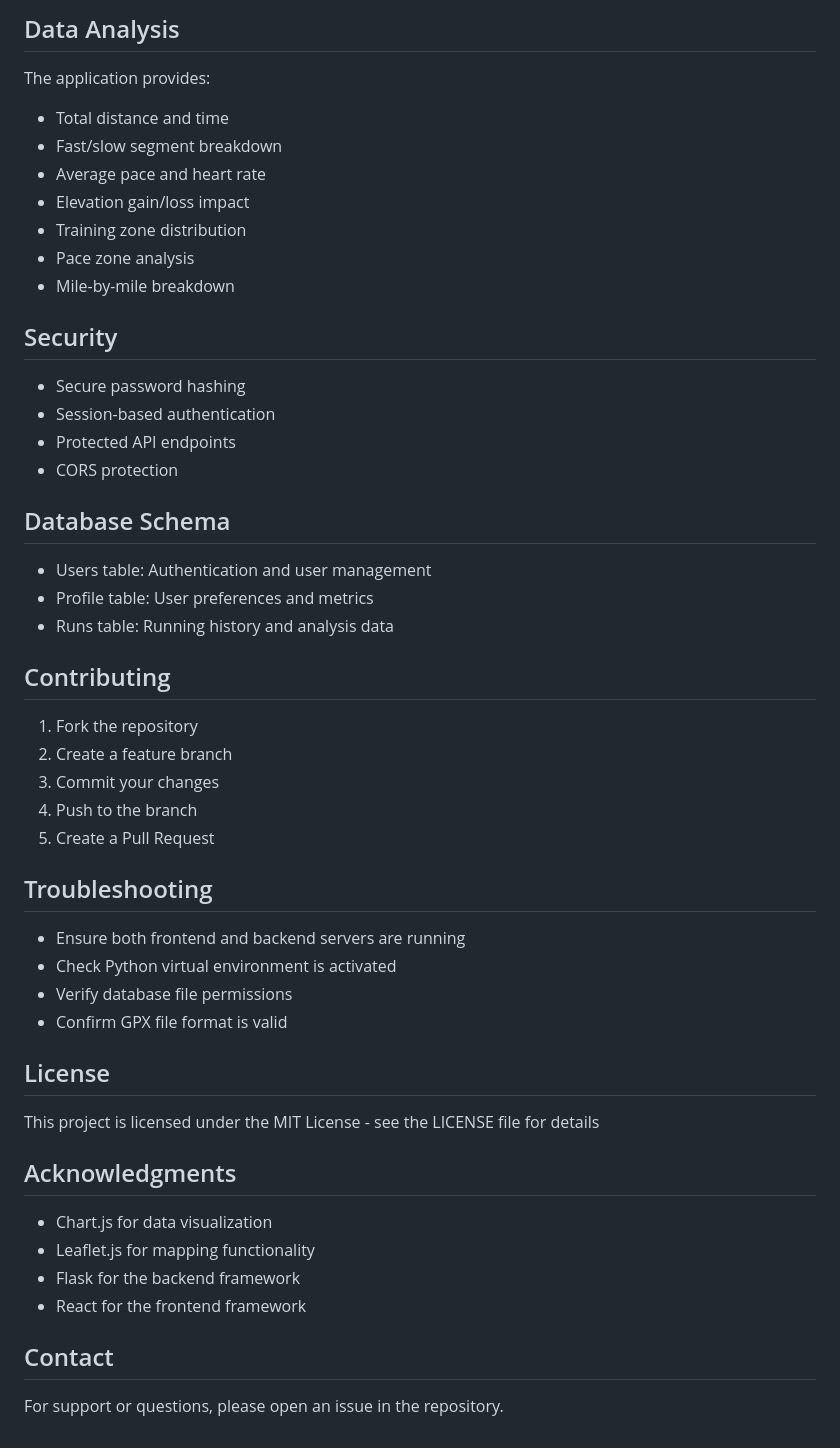
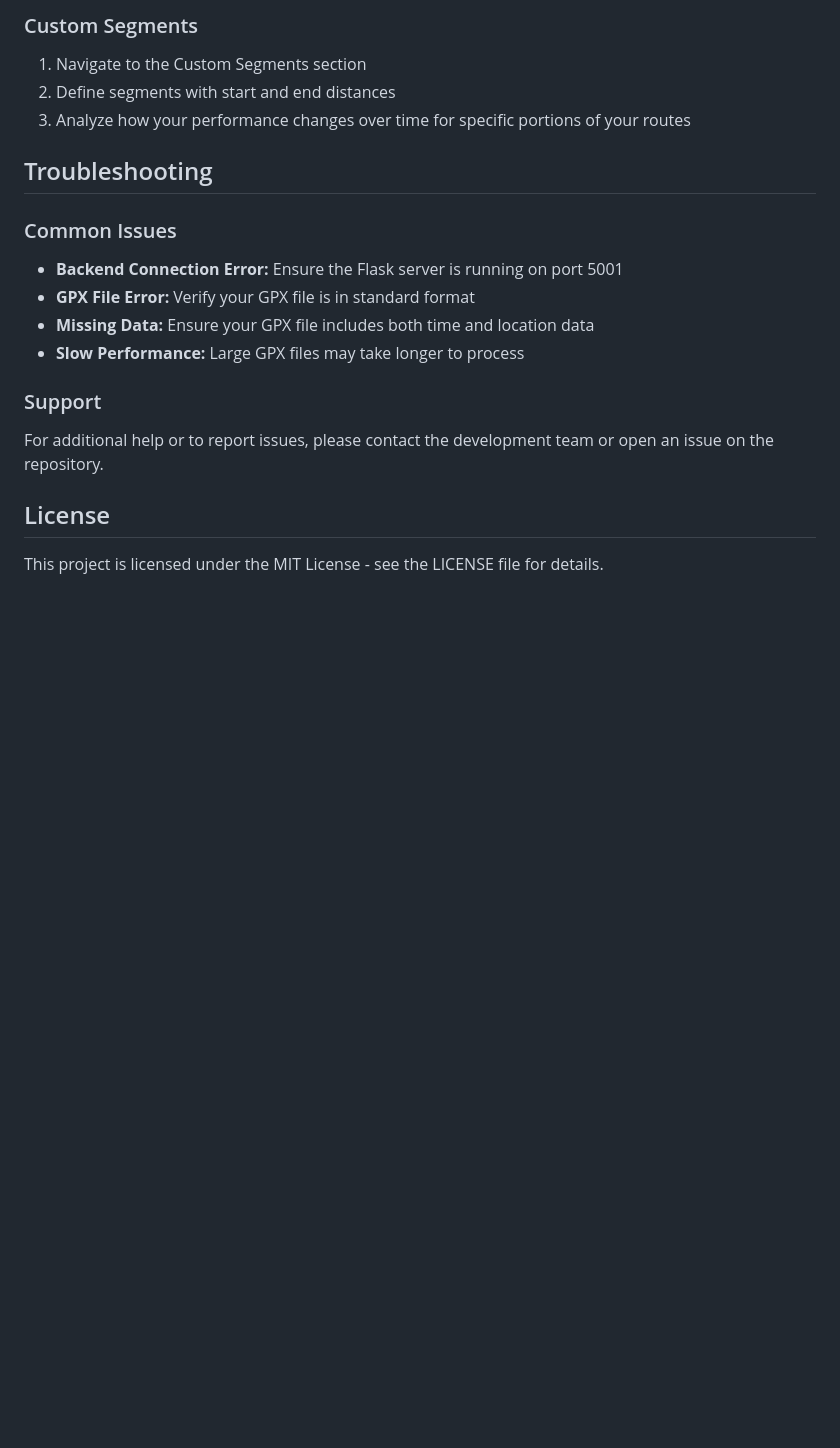
Before and after one commit to JohnDHoinville/segment-run, a Markdown page: README.md, the part around the change printed below. Rendered like a GitHub page; blank space fills up the shorter version.

```diff
--- a/README.md
+++ b/README.md
@@ -108,46 +133,19 @@ The application will be available at http://localhost:3000
 
-## Data Analysis
-The application provides:
-- Total distance and time
-- Fast/slow segment breakdown
-- Average pace and heart rate
-- Elevation gain/loss impact
-- Training zone distribution
-- Pace zone analysis
-- Mile-by-mile breakdown
-
-## Security
-- Secure password hashing
-- Session-based authentication
-- Protected API endpoints
-- CORS protection
-
-## Database Schema
-- Users table: Authentication and user management
-- Profile table: User preferences and metrics
-- Runs table: Running history and analysis data
-
-## Contributing
-1. Fork the repository
-2. Create a feature branch
-3. Commit your changes
-4. Push to the branch
-5. Create a Pull Request
+### Custom Segments
+1. Navigate to the Custom Segments section
+2. Define segments with start and end distances
+3. Analyze how your performance changes over time for specific portions of your routes
 
 ## Troubleshooting
-- Ensure both frontend and backend servers are running
-- Check Python virtual environment is activated
-- Verify database file permissions
-- Confirm GPX file format is valid
+
+### Common Issues
+- **Backend Connection Error:** Ensure the Flask server is running on port 5001
+- **GPX File Error:** Verify your GPX file is in standard format
+- **Missing Data:** Ensure your GPX file includes both time and location data
+- **Slow Performance:** Large GPX files may take longer to process
+
+### Support
+For additional help or to report issues, please contact the development team or open an issue on the repository.
 
 ## License
-This project is licensed under the MIT License - see the LICENSE file for details
-
-## Acknowledgments
-- Chart.js for data visualization
-- Leaflet.js for mapping functionality
-- Flask for the backend framework
-- React for the frontend framework
-
-## Contact
-For support or questions, please open an issue in the repository.
+This project is licensed under the MIT License - see the LICENSE file for details.
```
Also changed, not shown: other parts of README.md (+97 -72 lines).
